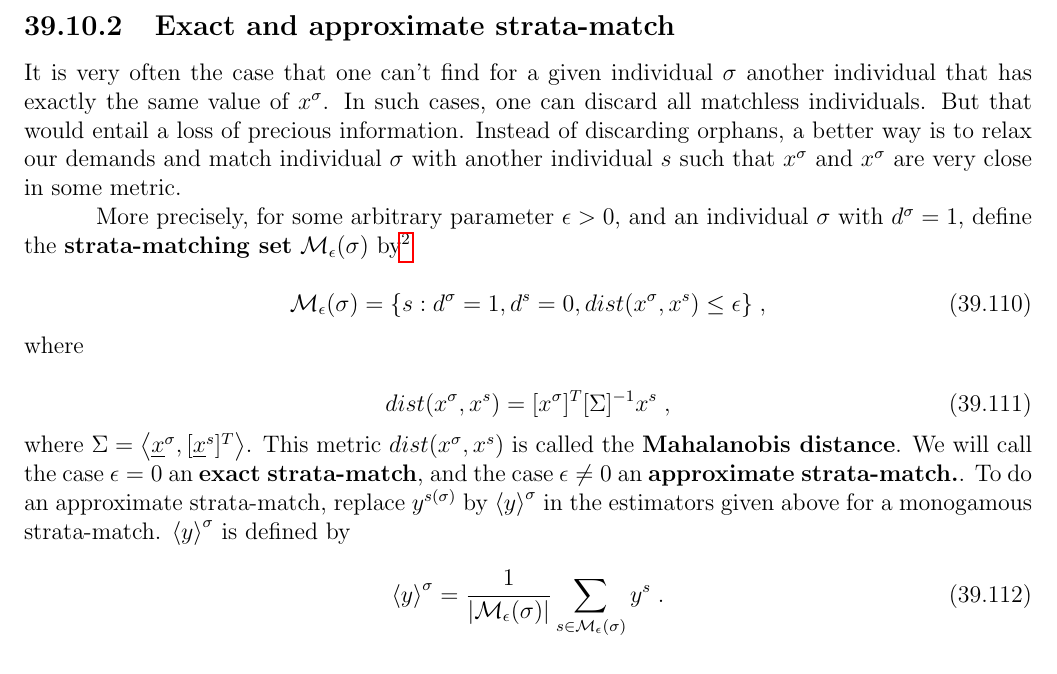
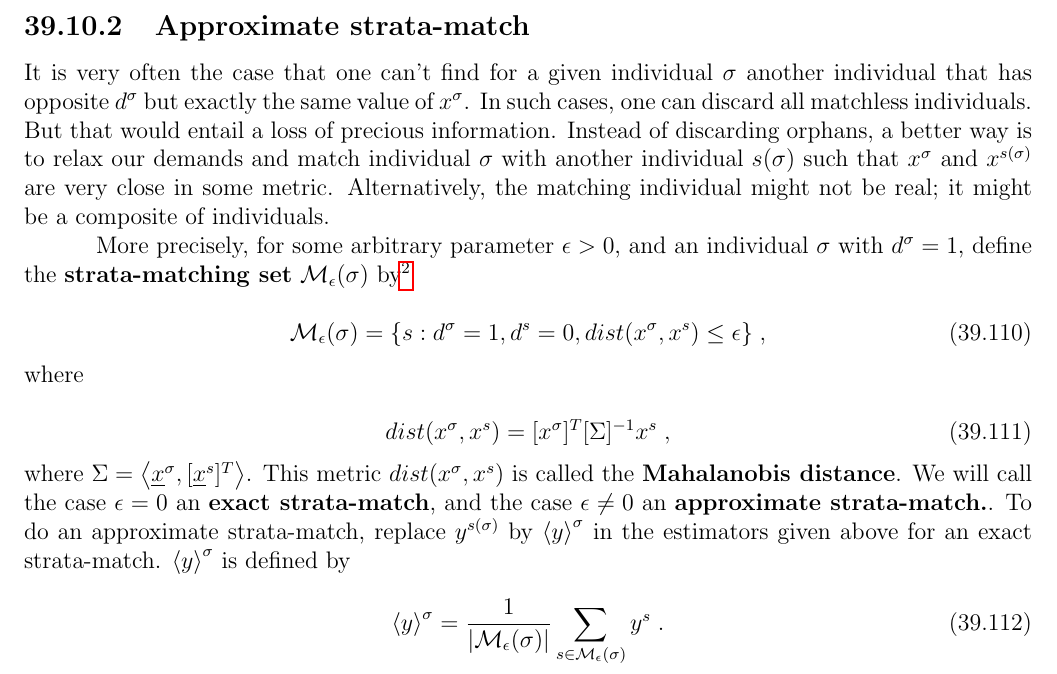
Before and after one commit to rrtucci/Bayesuvius, a LaTeX thesis (main.tex, which reads pot-out/pot-out.tex): part of page 220 of 306, cut at the place of the change. Compiled offline with pdfLaTeX.

Commit message:
improved PO chapter, 4

```diff
--- a/pot-out/pot-out.tex
+++ b/pot-out/pot-out.tex
@@ -1735,7 +1735,7 @@ then $SBO, ATT, ATU, ATE$
 would not all be same, and
 $ACE$ would not be zero.
 
-\subsection{Exact and approximate strata-match}
+\subsection{Approximate strata-match}
 
 It is very often
 the case that
@@ -1743,6 +1743,7 @@ one can't
 find for a given
 individual $\s$
 another individual that has
+opposite $d^\s$ but
 exactly the same value of $x^\s$.
 In such cases, one can discard all
 matchless individuals.
@@ -1752,10 +1753,15 @@ Instead of discarding orphans,
 a better way is to
 relax our demands and
 match individual $\s$
-with another individual $s$
+with another individual $s(\s)$
 such that $x^\s$
-and $x^\s$ are very
+and $x^{s(\s)}$ are very
 close in some metric.
+Alternatively, the matching
+individual might
+not be real;
+it might be a composite
+of individuals.
 
 More precisely,
 for some arbitrary
@@ -1807,7 +1813,7 @@ $\av{y}^\s$
 in
 the estimators
 given above
-for a monogamous strata-match.
+for an exact strata-match.
 $\av{y}^\s$
 is defined by
 
```
Also changed, not shown: main.pdf, pot-out/pot-out.tex (6 more changed lines).
